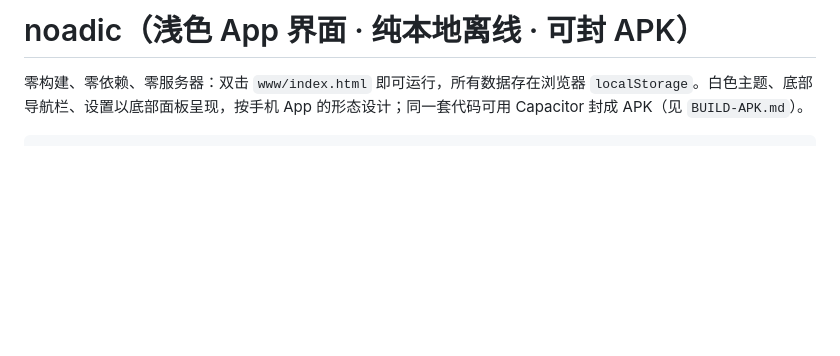
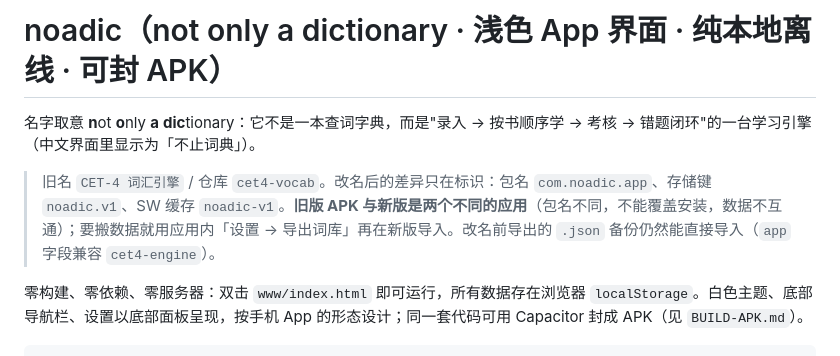
Before and after one commit to yjy1122/cet4-vocab, a Markdown page: README.md, the part around the change. GitHub-like rendering; blank space fills up the shorter version.

Commit message:
README：说明 noadic 名字含义与改名前后的差异（包名/存储键/备份兼容）

```diff
--- a/README.md
+++ b/README.md
@@ -1,4 +1,8 @@
-# noadic（浅色 App 界面 · 纯本地离线 · 可封 APK）
+# noadic（not only a dictionary · 浅色 App 界面 · 纯本地离线 · 可封 APK）
+
+名字取意 **n**ot **o**nly **a** **dic**tionary：它不是一本查词字典，而是"录入 → 按书顺序学 → 考核 → 错题闭环"的一台学习引擎（中文界面里显示为「不止词典」）。
+
+> 旧名 `CET-4 词汇引擎` / 仓库 `cet4-vocab`。改名后的差异只在标识：包名 `com.noadic.app`、存储键 `noadic.v1`、SW 缓存 `noadic-v1`。**旧版 APK 与新版是两个不同的应用**（包名不同，不能覆盖安装，数据不互通）；要搬数据就用应用内「设置 → 导出词库」再在新版导入。改名前导出的 `.json` 备份仍然能直接导入（`app` 字段兼容 `cet4-engine`）。
 
 零构建、零依赖、零服务器：双击 `www/index.html` 即可运行，所有数据存在浏览器 `localStorage`。白色主题、底部导航栏、设置以底部面板呈现，按手机 App 的形态设计；同一套代码可用 Capacitor 封成 APK（见 `BUILD-APK.md`）。
 
```
